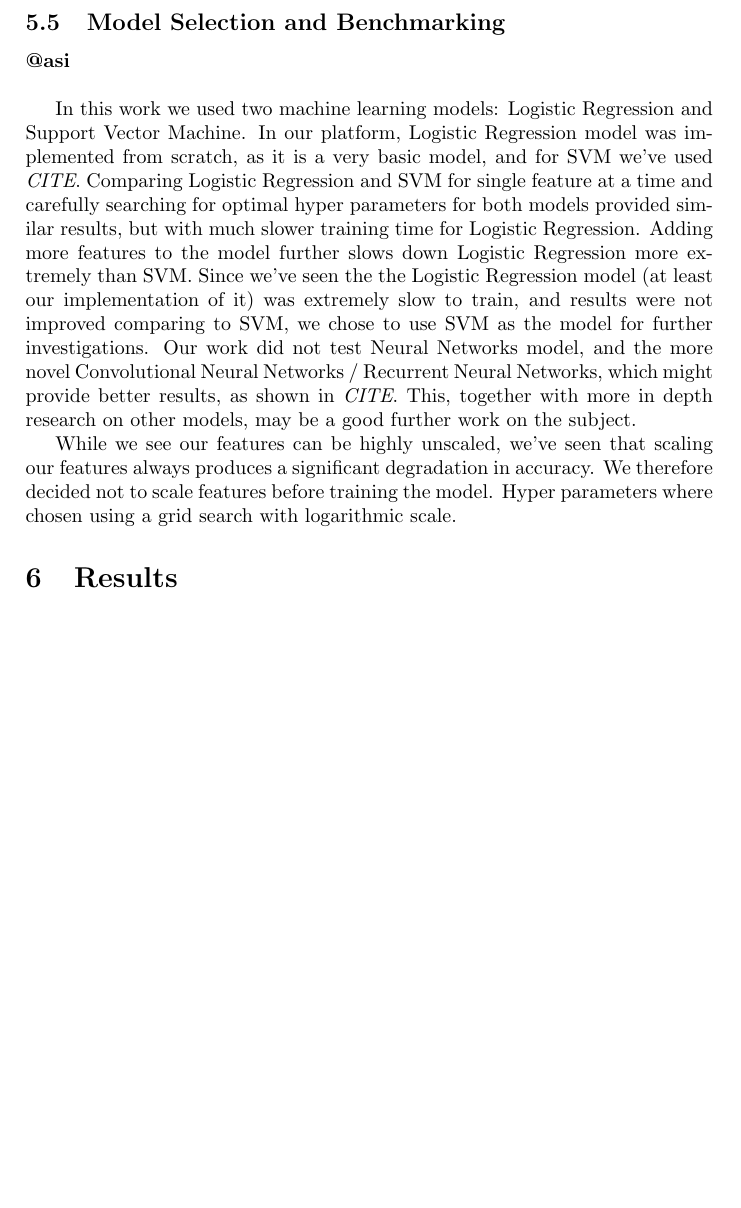
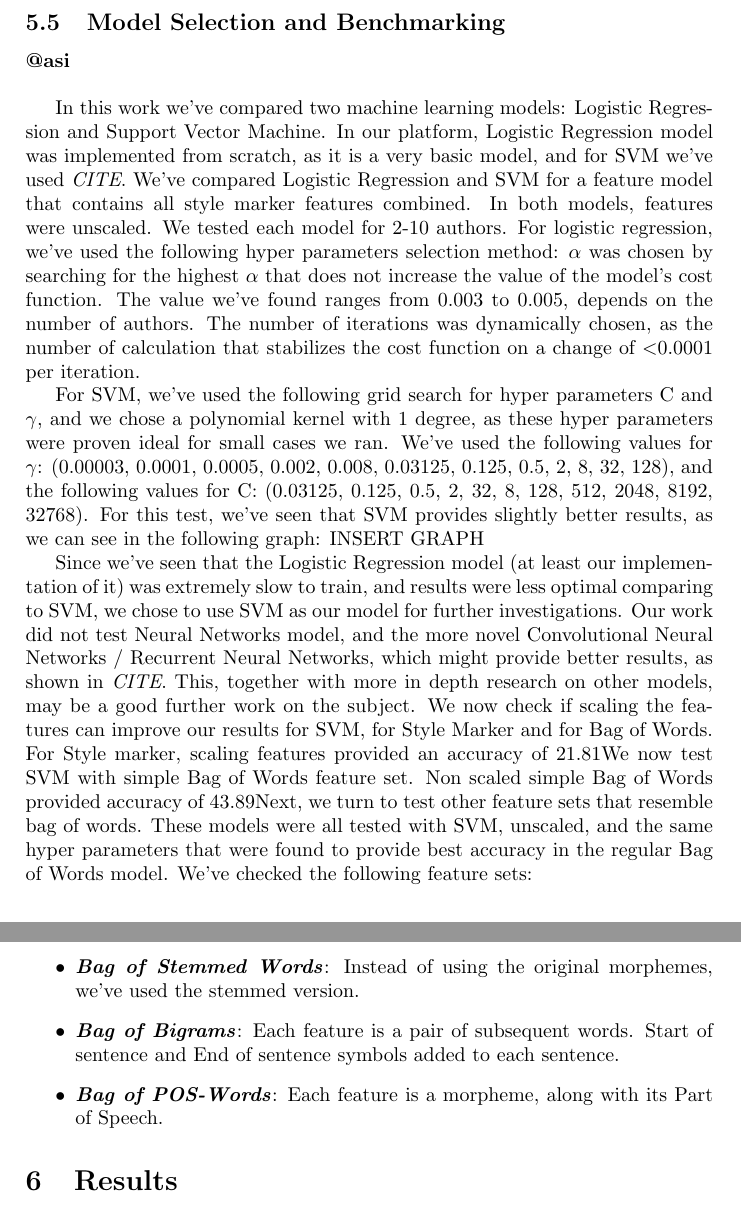
Before and after one commit to asilev/NLP_FinalProject, a LaTeX paper (doc/A method for Hebrew Stylometry.tex): part of page 7 of 8 before the commit and two parts of pages 7 and 8 of 9 after it, the two joined at a grey line, cut so that both start at the same text, the shorter picture padded with empty space. Compiled offline with pdfLaTeX.

Commit message:
updates to article

```diff
--- a/doc/A method for Hebrew Stylometry.tex
+++ b/doc/A method for Hebrew Stylometry.tex
@@ -10,7 +10,7 @@
 	\texttt{email: ronen.jashek@gmail.com}
 }
 
-\title{A Method for Hebrew Stylometry, based on Short Messages}
+\title{A Method for Hebrew Stylometry, Based on Short Messages}
 \date{}
 \begin{document}
 \maketitle
@@ -143,16 +143,32 @@ Since using many features slows down any learning model, and some of the feature
 \subsection{Model Selection and Benchmarking}
 \textbf{@asi}\\
 
-In this work we used two machine learning models: Logistic Regression and Support Vector Machine.
+In this work we've compared two machine learning models: Logistic Regression and Support Vector Machine.
 In our platform, Logistic Regression model was implemented from scratch, as it is a very basic model, and for SVM we've used \emph{CITE}.
-Comparing Logistic Regression and SVM for single feature at a time and carefully searching for optimal hyper parameters for both models provided similar results, but with much slower training time for Logistic Regression.
-Adding more features to the model further slows down Logistic Regression more extremely than SVM.
-Since we've seen the the Logistic Regression model (at least our implementation of it) was extremely slow to train, and results were not improved comparing to SVM, we chose to use SVM as the model for further investigations.
+We've compared Logistic Regression and SVM for a feature model that contains all style marker features combined.
+In both models, features were unscaled.
+We tested each model for 2-10 authors.
+For logistic regression, we've used the following hyper parameters selection method:
+$\alpha$ was chosen by searching for the highest $\alpha$ that does not increase the value of the model's cost function. The value we've found ranges from 0.003 to 0.005, depends on the number of authors.
+The number of iterations was dynamically chosen, as the number of calculation that stabilizes the cost function on a change of \textless 0.0001 per iteration.
+
+For SVM, we've used the following grid search for hyper parameters C and $\gamma$, and we chose a polynomial kernel with 1 degree, as these hyper parameters were proven ideal for small cases we ran.
+We've used the following values for $\gamma$: (0.00003, 0.0001, 0.0005, 0.002, 0.008, 0.03125, 0.125, 0.5, 2, 8, 32, 128), and the following values for C: (0.03125, 0.125, 0.5, 2, 32, 8, 128, 512, 2048, 8192, 32768).
+For this test, we've seen that SVM provides slightly better results, as we can see in the following graph:
+INSERT GRAPH
+
+Since we've seen that the Logistic Regression model (at least our implementation of it) was extremely slow to train, and results were less optimal comparing to SVM, we chose to use SVM as our model for further investigations.
 Our work did not test Neural Networks model, and the more novel Convolutional Neural Networks / Recurrent Neural Networks, which might provide better results, as shown in \emph{CITE}. This, together with more in depth research on other models, may be a good further work on the subject.
-
-While we see our features can be highly unscaled, we've seen that scaling our features always produces a significant degradation in accuracy.
-We therefore decided not to scale features before training the model.
-Hyper parameters where chosen using a grid search with logarithmic scale.
+We now check if scaling the features can improve our results for SVM, for Style Marker and for Bag of Words.
+For Style marker, scaling features provided an accuracy of 21.81%, while no scaling provided a slightly better results of 22.42%.
+We now test SVM with simple Bag of Words feature set.
+Non scaled simple Bag of Words provided accuracy of 43.89%, and scaled simple Bag of Words provided TBD.
+Next, we turn to test other feature sets that resemble bag of words. These models were all tested with SVM, unscaled, and the same hyper parameters that were found to provide best accuracy in the regular Bag of Words model. We've checked the following feature sets:
+\begin{itemize}
+\item \textbf{\emph{Bag of Stemmed Words}}: Instead of using the original morphemes, we've used the stemmed version.
+\item \textbf{\emph{Bag of Bigrams}}: Each feature is a pair of subsequent words. Start of sentence and End of sentence symbols added to each sentence.
+\item \textbf{\emph{Bag of POS-Words}}: Each feature is a morpheme, along with its Part of Speech.
+\end{itemize}
 \section{Results}
 \label{Results}
 \section{Further Work}
```
Also changed, not shown: 1 other file.
